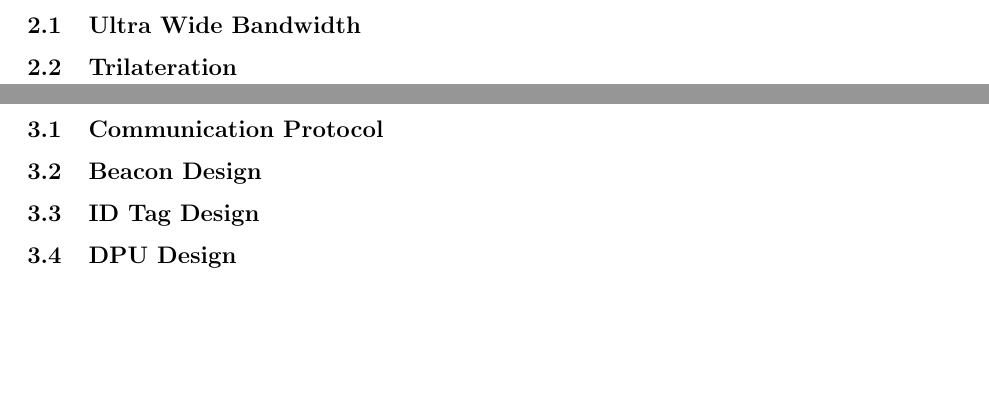
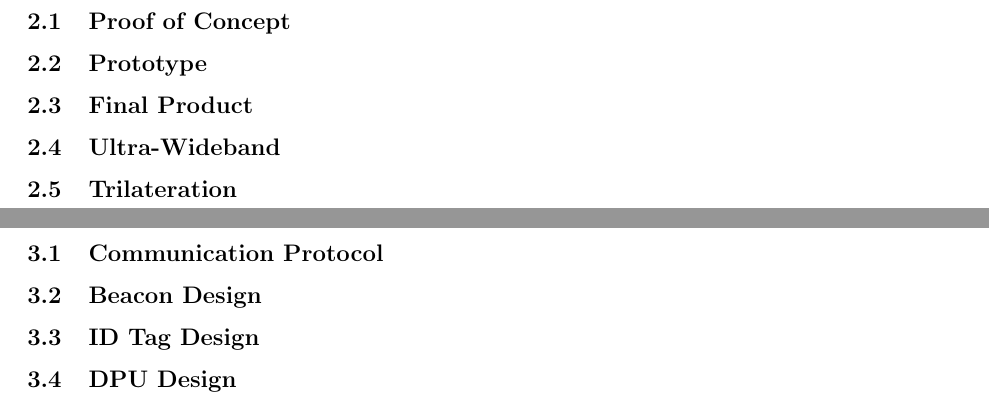
Before and after one commit to liuyal/Akriveia, a LaTeX document (_Design_Specification.tex, which reads 02_System_Overview.tex): two parts of pages 9 and 10 of 19, joined at a grey line, cut at the place of the change, the shorter picture padded with empty space. Compiled offline with pdfLaTeX.

Commit message:
update template

```diff
--- a/02_System_Overview.tex
+++ b/02_System_Overview.tex
@@ -4,11 +4,12 @@
 \section{System Overview}
 \bigskip
 
+\subsection{Proof of Concept}
 
+\subsection{Prototype}
 
-\subsection{Ultra Wide Bandwidth}
+\subsection{Final Product}
 
-
-
+\subsection{Ultra-Wideband}
 
 \subsection{Trilateration}
```
Also changed, not shown: 05_Electrical_Design.tex (+0 -1 lines).
